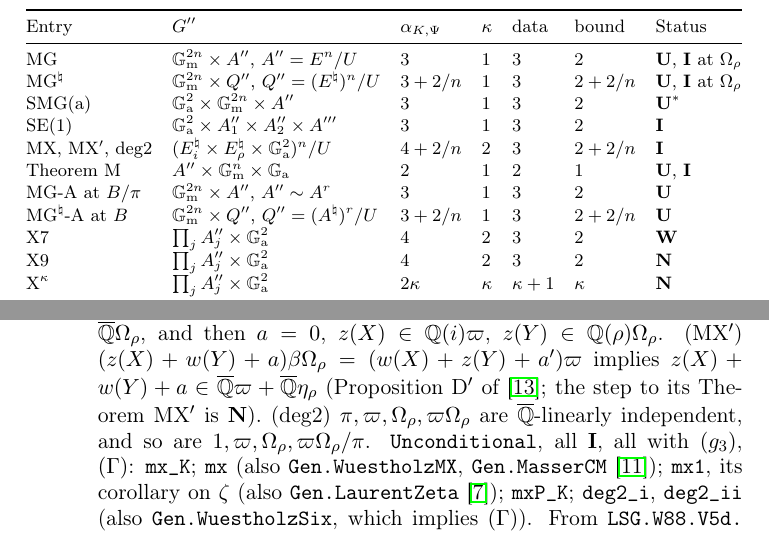
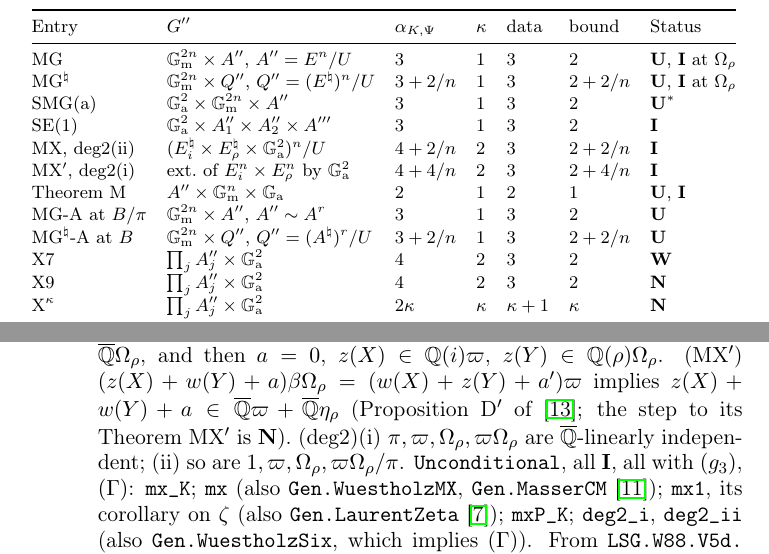
Before and after one commit to telaviv/waldschmidt-subgroup-theorem, a LaTeX paper (paper/paper.tex): two parts of pages 24 and 25 of 31, joined at a grey line, cut so that both start at the same text. Compiled offline with pdfLaTeX.

Commit message:
Paper: split the MX, MX' table row (MX' has weight 4+4/n, bound 2+4/n)
Co-Authored-By: Claude Opus 5.5 <noreply@anthropic.com>

```diff
--- a/paper/paper.tex
+++ b/paper/paper.tex
@@ -1071,7 +1071,8 @@ MG & $\Gm^{2n}\times A''$, $A''=E^n/U$ & $3$ & $1$ & $3$ & $2$ & \textbf{U}, \te
 MG$^\natural$ & $\Gm^{2n}\times Q''$, $Q''=(E^\natural)^n/U$ & $3+2/n$ & $1$ & $3$ & $2+2/n$ & \textbf{U}, \textbf{I} at $\Omega_\rho$ \\
 SMG(a) & $\Ga^2\times\Gm^{2n}\times A''$ & $3$ & $1$ & $3$ & $2$ & \textbf{U}$^*$ \\
 SE(1) & $\Ga^2\times A_1''\times A_2''\times A'''$ & $3$ & $1$ & $3$ & $2$ & \textbf{I} \\
-MX, MX$'$, deg2 & $(E_i^\natural\times E_\rho^\natural\times\Ga^2)^n/U$ & $4+2/n$ & $2$ & $3$ & $2+2/n$ & \textbf{I} \\
+MX, deg2(ii) & $(E_i^\natural\times E_\rho^\natural\times\Ga^2)^n/U$ & $4+2/n$ & $2$ & $3$ & $2+2/n$ & \textbf{I} \\
+MX$'$, deg2(i) & ext.~of $E_i^n\times E_\rho^n$ by $\Ga^2$ & $4+4/n$ & $2$ & $3$ & $2+4/n$ & \textbf{I} \\
 Theorem M & $A''\times\Gm^n\times\Ga$ & $2$ & $1$ & $2$ & $1$ & \textbf{U}, \textbf{I} \\
 MG-A at $B/\pi$ & $\Gm^{2n}\times A''$, $A''\sim A^r$ & $3$ & $1$ & $3$ & $2$ & \textbf{U} \\
 MG$^\natural$-A at $B$ & $\Gm^{2n}\times Q''$, $Q''=(A^\natural)^r/U$ & $3+2/n$ & $1$ & $3$ & $2+2/n$ & \textbf{U} \\
@@ -1114,8 +1115,8 @@ form of W88 but has the premise \lean{Bridge.CMMulLogE}, proved only for $E_i$,
 $a,a'\in\Qbar$, $\beta\in\Qbar^\times$. (MX) $(z(X)+z(Y)+a)\beta\eta_\rho=(w(X)+w(Y)+a')\vp$ implies
 $z(X)+z(Y)+a\in\Qbar\vp+\Qbar\Omega_\rho$, and then $a=0$, $z(X)\in\QQ(i)\vp$, $z(Y)\in\QQ(\rho)\Omega_\rho$. (MX$'$)
 $(z(X)+w(Y)+a)\beta\Omega_\rho=(w(X)+z(Y)+a')\vp$ implies $z(X)+w(Y)+a\in\Qbar\vp+\Qbar\eta_\rho$ (Proposition~D$'$ of
-\cite{MstarPaper}; the step to its Theorem~MX$'$ is \textbf{N}). (deg2) $\pi,\vp,\Omega_\rho,\vp\Omega_\rho$ are
-$\Qbar$-linearly independent, and so are $1,\vp,\Omega_\rho,\vp\Omega_\rho/\pi$. \lean{Unconditional}, all \textbf{I}, all with
+\cite{MstarPaper}; the step to its Theorem~MX$'$ is \textbf{N}). (deg2)(i) $\pi,\vp,\Omega_\rho,\vp\Omega_\rho$ are
+$\Qbar$-linearly independent; (ii) so are $1,\vp,\Omega_\rho,\vp\Omega_\rho/\pi$. \lean{Unconditional}, all \textbf{I}, all with
 $(g_3)$, $(\Gamma)$: \lean{mx_K}; \lean{mx} (also \lean{Gen.WuestholzMX}, \lean{Gen.MasserCM} \cite{Masser1975}); \lean{mx1}, its
 corollary on $\zeta$ (also \lean{Gen.LaurentZeta} \cite{Laurent1980}); \lean{mxP_K}; \lean{deg2_i}, \lean{deg2_ii} (also
 \lean{Gen.WuestholzSix}, which implies $(\Gamma)$). From \lean{LSG.W88.V5d.thm11KappaMXG_uncond} ($r=1$) and
```
